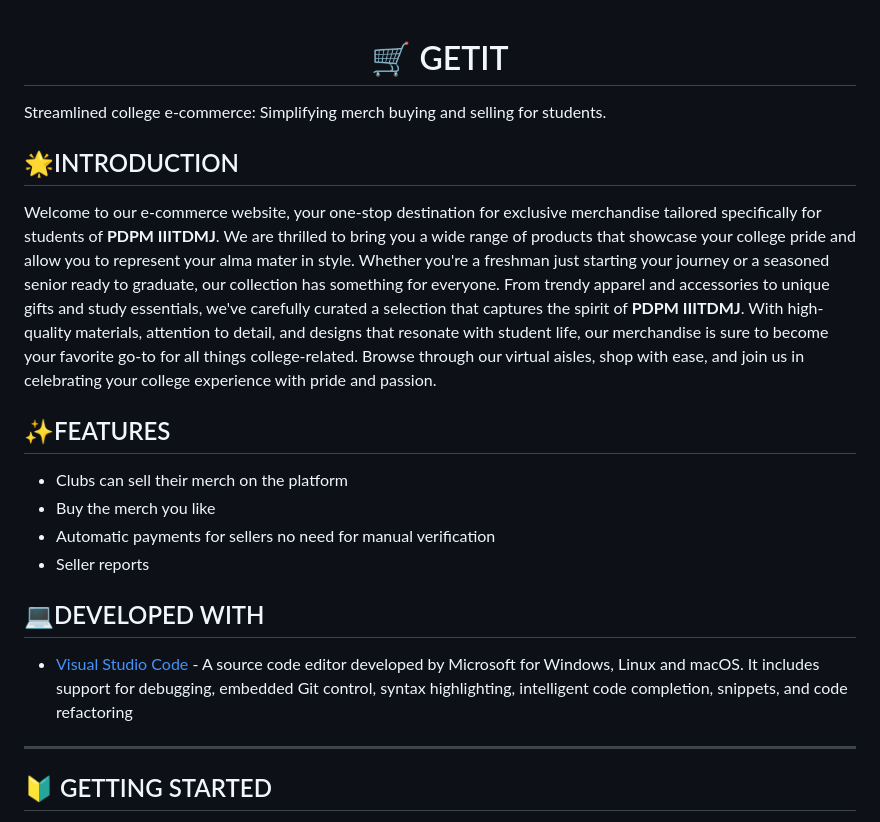
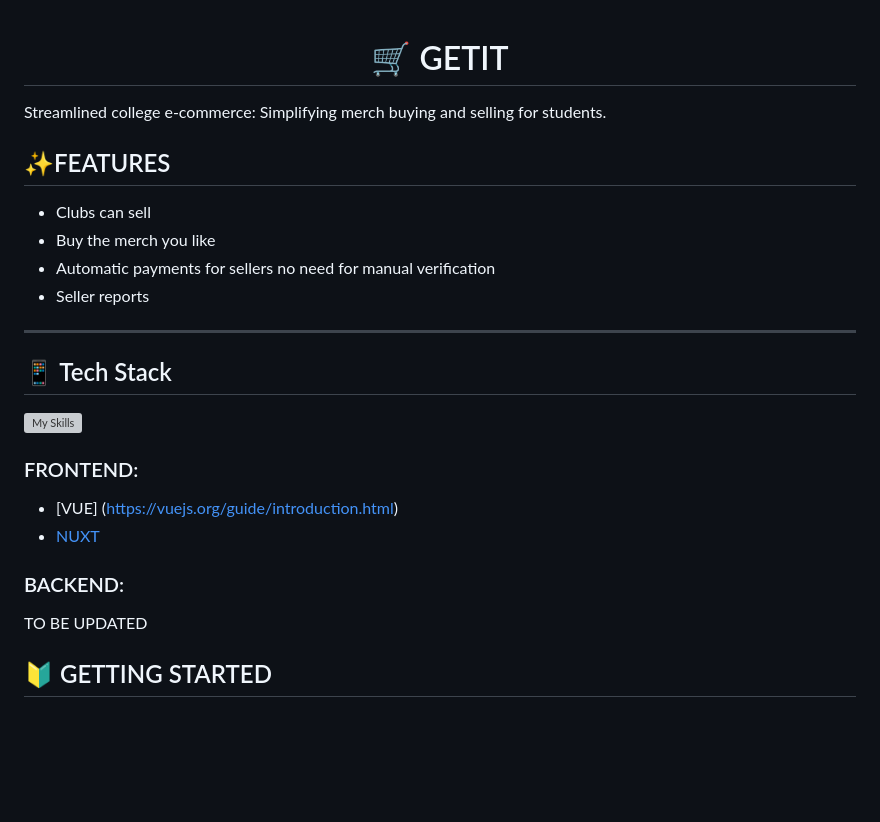
Before and after one commit to bsoc-bitbyte/GetIt, a Markdown page: README.md, the part around one of its changes. GitHub-like rendering; blank space fills up the shorter version; grey boxes are pictures that could not be loaded.

```diff
--- a/README.md
+++ b/README.md
@@ -1,38 +1,31 @@
-
 <div align="center">
 
 # 🛒 GETIT
 </div>
-
 Streamlined college e-commerce: Simplifying merch buying and selling for students.
-
-
-## 🌟INTRODUCTION
-
-
-
-
-Welcome to our e-commerce website, your one-stop destination for exclusive merchandise tailored specifically for students of **PDPM IIITDMJ**. We are thrilled to bring you a wide range of products that showcase your college pride and allow you to represent your alma mater in style. Whether you're a freshman just starting your journey or a seasoned senior ready to graduate, our collection has something for everyone. From trendy apparel and accessories to unique gifts and study essentials, we've carefully curated a selection that captures the spirit of **PDPM IIITDMJ**. With high-quality materials, attention to detail, and designs that resonate with student life, our merchandise is sure to become your favorite go-to for all things college-related. Browse through our virtual aisles, shop with ease, and join us in celebrating your college experience with pride and passion.
-
-
-
-
 
 
 ## ✨FEATURES
 
-- Clubs can sell their merch on the platform
+- Clubs can sell
 - Buy the merch you like
 - Automatic payments for sellers no need for manual verification
 - Seller reports
 
 
-## 💻DEVELOPED WITH
-
-* [Visual Studio Code](https://code.visualstudio.com/) - A source code editor developed by Microsoft for Windows, Linux and macOS. It includes support for debugging, embedded Git control, syntax highlighting, intelligent code completion, snippets, and code refactoring
 
 
 ---
+## 📱 Tech Stack
+
+[![My Skills](https://skills.thijs.gg/icons?i=vue,nuxt,nodejs)](https://skills.thijs.gg)
+### FRONTEND:
+- [VUE] (https://vuejs.org/guide/introduction.html)
+- [NUXT](https://nuxt.com/docs)
+
+### BACKEND:
+
+TO BE UPDATED
 
 
 ## 🔰 GETTING STARTED
```
Also changed, not shown: other parts of README.md (+44 -48 lines).
